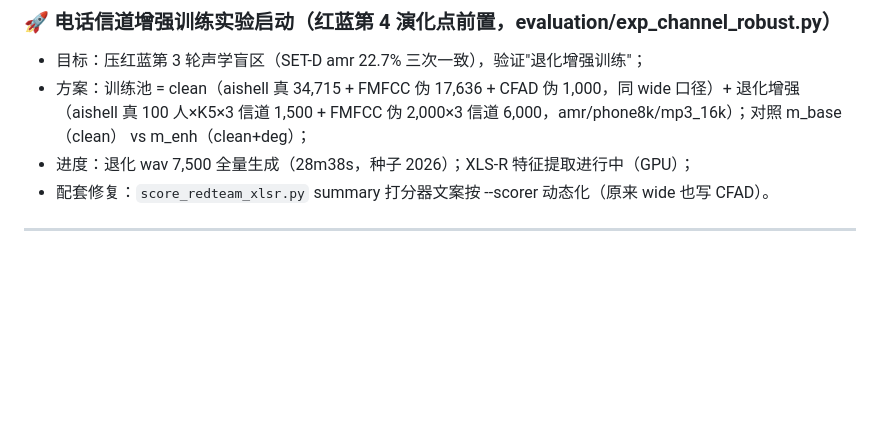
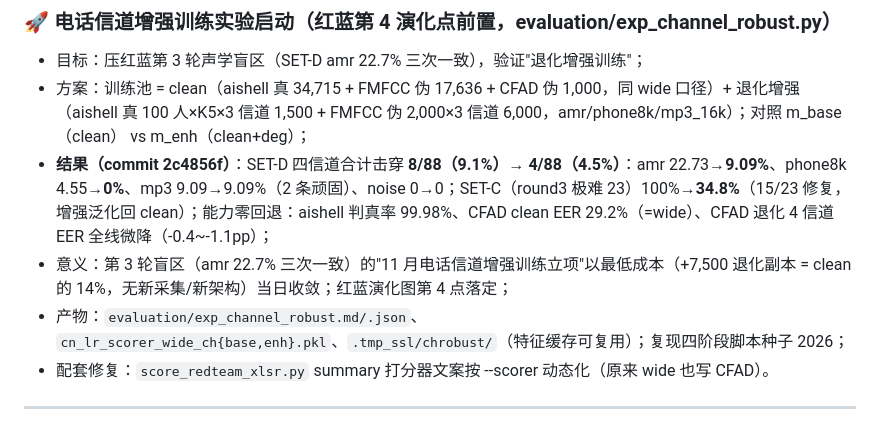
Before and after one commit to Liiiyonx/vericall, a Markdown page: docs/开发进度存档.md, the part around the change. Rendered like a GitHub page; blank space fills up the shorter version.

Commit message:
docs: 台账信道增强结论落账(SET-D 4.5%收敛/第4演化点)

```diff
--- a/docs/开发进度存档.md
+++ b/docs/开发进度存档.md
@@ -27,7 +27,9 @@
 
 - 目标：压红蓝第 3 轮声学盲区（SET-D amr 22.7% 三次一致），验证"退化增强训练"；
 - 方案：训练池 = clean（aishell 真 34,715 + FMFCC 伪 17,636 + CFAD 伪 1,000，同 wide 口径）+ 退化增强（aishell 真 100 人×K5×3 信道 1,500 + FMFCC 伪 2,000×3 信道 6,000，amr/phone8k/mp3_16k）；对照 m_base（clean） vs m_enh（clean+deg）；
-- 进度：退化 wav 7,500 全量生成（28m38s，种子 2026）；XLS-R 特征提取进行中（GPU）；
+- **结果（commit 2c4856f）**：SET-D 四信道合计击穿 **8/88（9.1%）→ 4/88（4.5%）**：amr 22.73→**9.09%**、phone8k 4.55→**0%**、mp3 9.09→9.09%（2 条顽固）、noise 0→0；SET-C（round3 极难 23）100%→**34.8%**（15/23 修复，增强泛化回 clean）；能力零回退：aishell 判真率 99.98%、CFAD clean EER 29.2%（=wide）、CFAD 退化 4 信道 EER 全线微降（-0.4~-1.1pp）；
+- 意义：第 3 轮盲区（amr 22.7% 三次一致）的"11 月电话信道增强训练立项"以最低成本（+7,500 退化副本 = clean 的 14%，无新采集/新架构）当日收敛；红蓝演化图第 4 点落定；
+- 产物：`evaluation/exp_channel_robust.md/.json`、`cn_lr_scorer_wide_ch{base,enh}.pkl`、`.tmp_ssl/chrobust/`（特征缓存可复用）；复现四阶段脚本种子 2026；
 - 配套修复：`score_redteam_xlsr.py` summary 打分器文案按 --scorer 动态化（原来 wide 也写 CFAD）。
 
 ---
```
